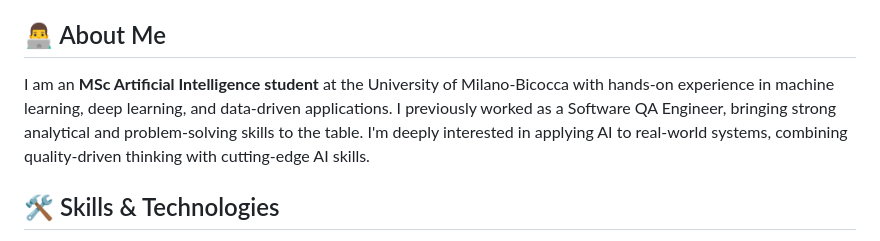
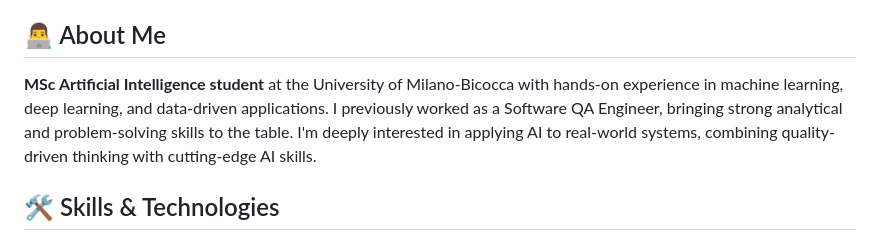
Before and after one commit to Rifat78666/Rifat78666.github.io, a Markdown page: README.md, the part around the change. Rendered like a GitHub page.

```diff
--- a/README.md
+++ b/README.md
@@ -8,7 +8,7 @@ Welcome to the repository of my personal portfolio website! This project serves
 You can visit the live version of this portfolio at: **[https://rifat78666.github.io/]**
 
 ## 👨‍💻 About Me
-I am an **MSc Artificial Intelligence student** at the University of Milano-Bicocca with hands-on experience in machine learning, deep learning, and data-driven applications. I previously worked as a Software QA Engineer, bringing strong analytical and problem-solving skills to the table. I'm deeply interested in applying AI to real-world systems, combining quality-driven thinking with cutting-edge AI skills.
+**MSc Artificial Intelligence student** at the University of Milano-Bicocca with hands-on experience in machine learning, deep learning, and data-driven applications. I previously worked as a Software QA Engineer, bringing strong analytical and problem-solving skills to the table. I'm deeply interested in applying AI to real-world systems, combining quality-driven thinking with cutting-edge AI skills.
 
 ## 🛠️ Skills & Technologies
 
```
